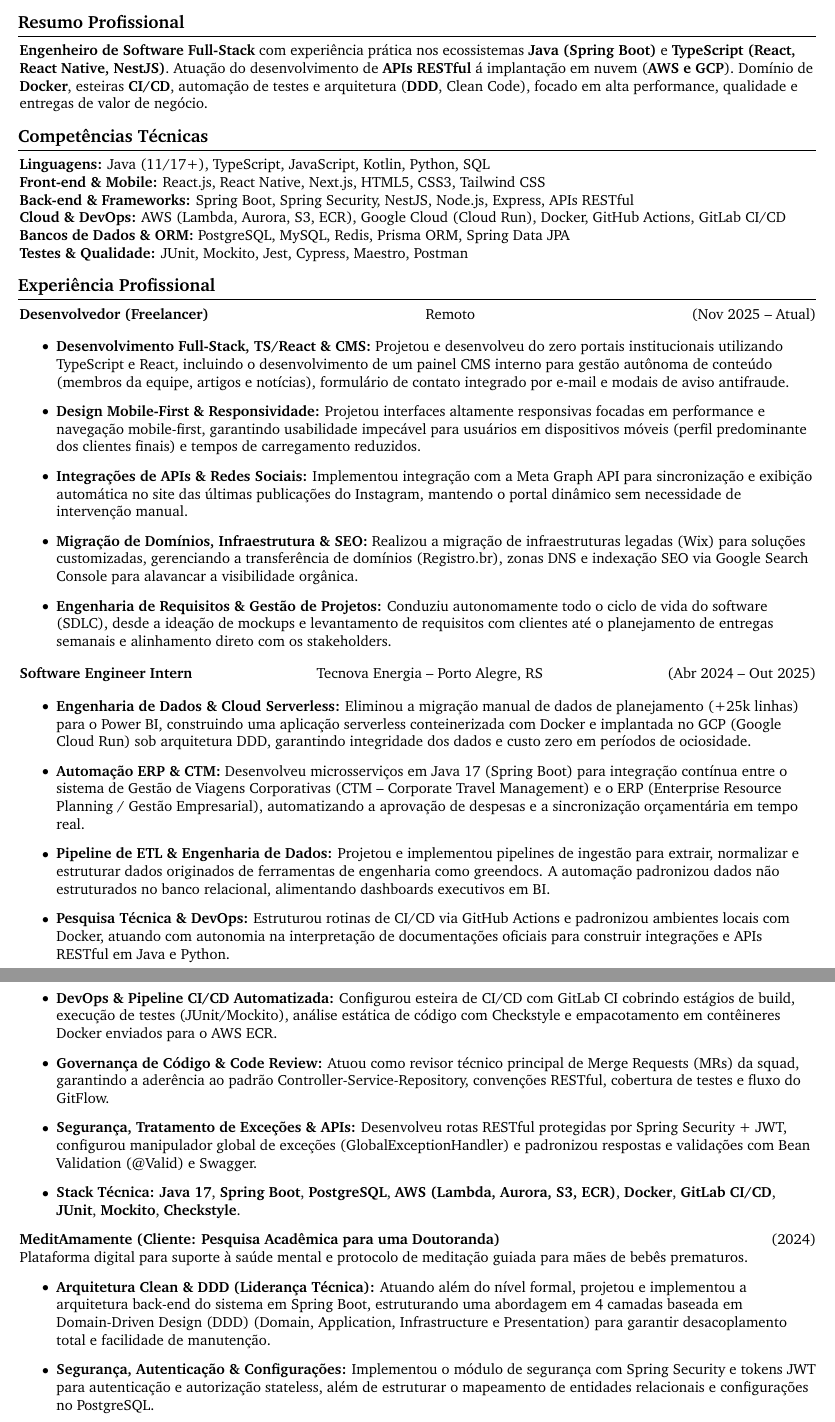
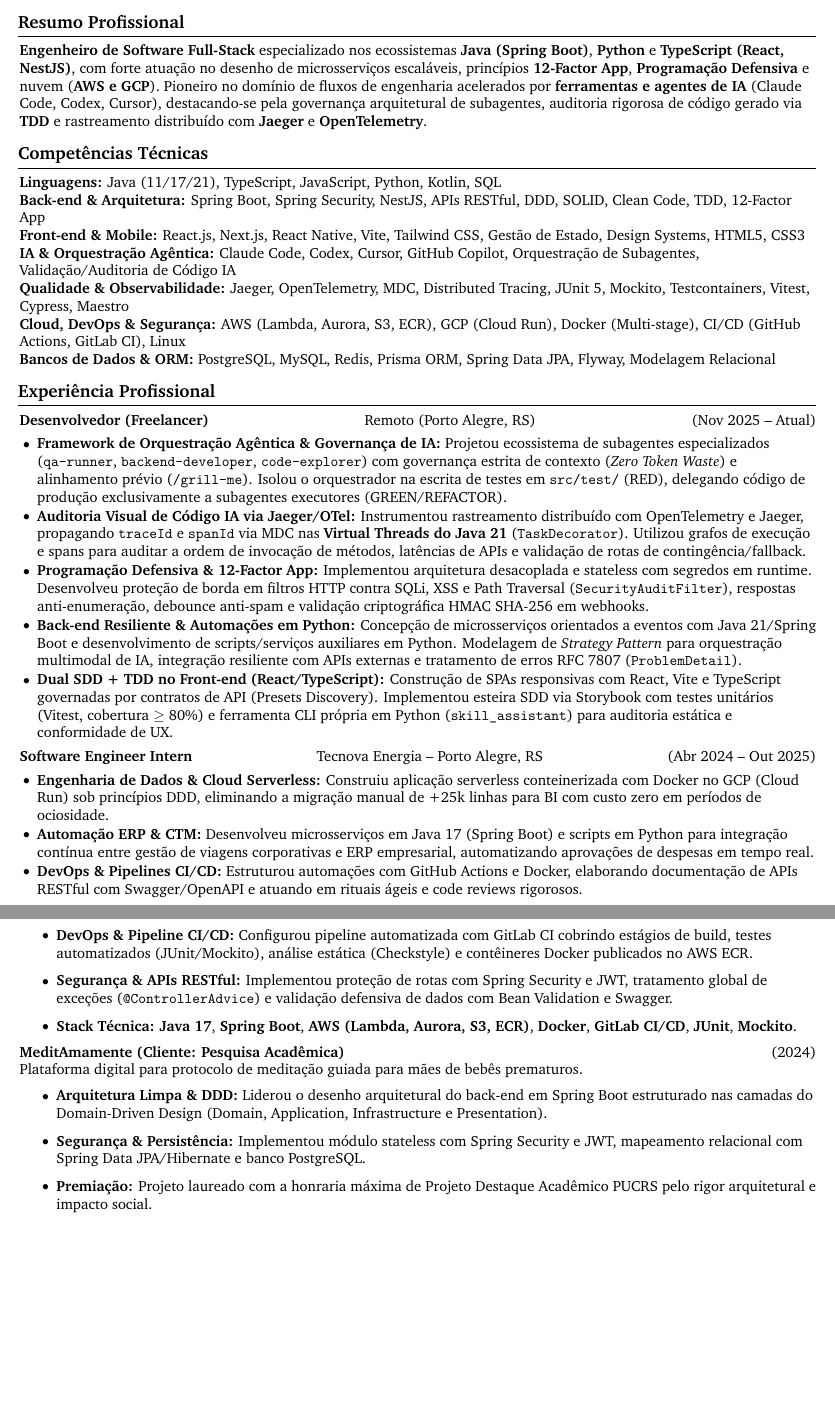
Before and after one commit to VitorJacom/vitor-resume, a LaTeX document (main.tex): two parts of pages 1 and 2 of 3 before the commit and two parts of pages 1 and 2 of 2 after it, joined at a grey line, cut so that both start at the same text, the shorter picture padded with empty space. Compiled offline with pdfLaTeX.

Commit message:
info sobre ia

```diff
--- a/main.tex
+++ b/main.tex
@@ -89,44 +89,40 @@
 
 % ====== Resumo Profissional ======
 \section*{Resumo Profissional}
-\textbf{Engenheiro de Software Full-Stack} com experi\^encia pr\'atica nos ecossistemas \textbf{Java (Spring Boot)} e \textbf{TypeScript (React, React Native, NestJS)}. Atua\c{c}\~ao do desenvolvimento de \textbf{APIs RESTful} \'a implanta\c{c}\~ao em nuvem (\textbf{AWS e GCP}). Dom\'inio de \textbf{Docker}, esteiras \textbf{CI/CD}, automa\c{c}\~ao de testes e arquitetura (\textbf{DDD}, Clean Code), focado em alta performance, qualidade e entregas de valor de neg\'ocio.
+\textbf{Engenheiro de Software Full-Stack} especializado nos ecossistemas \textbf{Java (Spring Boot)}, \textbf{Python} e \textbf{TypeScript (React, NestJS)}, com forte atua\c{c}\~ao no desenho de microsservi\c{c}os escal\'aveis, princ\'ipios \textbf{12-Factor App}, \textbf{Programa\c{c}\~ao Defensiva} e nuvem (\textbf{AWS e GCP}). Pioneiro no dom\'inio de fluxos de engenharia acelerados por \textbf{ferramentas e agentes de IA} (Claude Code, Codex, Cursor), destacando-se pela governan\c{c}a arquitetural de subagentes, auditoria rigorosa de c\'odigo gerado via \textbf{TDD} e rastreamento distribu\'ido com \textbf{Jaeger} e \textbf{OpenTelemetry}.
 
 % ====== Tecnologias ======
 \section*{Compet\^encias T\'ecnicas}
-\noindent\textbf{Linguagens:} Java (11/17+), TypeScript, JavaScript, Kotlin, Python, SQL \\
-\textbf{Front-end \& Mobile:} React.js, React Native, Next.js, HTML5, CSS3, Tailwind CSS \\
-\textbf{Back-end \& Frameworks:} Spring Boot, Spring Security, NestJS, Node.js, Express, APIs RESTful \\
-\textbf{Cloud \& DevOps:} AWS (Lambda, Aurora, S3, ECR), Google Cloud (Cloud Run), Docker, GitHub Actions, GitLab CI/CD \\
-\textbf{Bancos de Dados \& ORM:} PostgreSQL, MySQL, Redis, Prisma ORM, Spring Data JPA \\
-\textbf{Testes \& Qualidade:} JUnit, Mockito, Jest, Cypress, Maestro, Postman
-
+\noindent\textbf{Linguagens:} Java (11/17/21), TypeScript, JavaScript, Python, Kotlin, SQL \\
+\textbf{Back-end \& Arquitetura:} Spring Boot, Spring Security, NestJS, APIs RESTful, DDD, SOLID, Clean Code, TDD, 12-Factor App \\
+\textbf{Front-end \& Mobile:} React.js, Next.js, React Native, Vite, Tailwind CSS, Gest\~ao de Estado, Design Systems, HTML5, CSS3 \\
+\textbf{IA \& Orquestra\c{c}\~ao Ag\^entica:} Claude Code, Codex, Cursor, GitHub Copilot, Orquestra\c{c}\~ao de Subagentes, Valida\c{c}\~ao/Auditoria de C\'odigo IA \\
+\textbf{Qualidade \& Observabilidade:} Jaeger, OpenTelemetry, MDC, Distributed Tracing, JUnit 5, Mockito, Testcontainers, Vitest, Cypress, Maestro \\
+\textbf{Cloud, DevOps \& Seguran\c{c}a:} AWS (Lambda, Aurora, S3, ECR), GCP (Cloud Run), Docker (Multi-stage), CI/CD (GitHub Actions, GitLab CI), Linux \\
+\textbf{Bancos de Dados \& ORM:} PostgreSQL, MySQL, Redis, Prisma ORM, Spring Data JPA, Flyway, Modelagem Relacional
 % ====== Experiência ======
 \section*{Experi\^encia Profissional}
 
-\textbf{Desenvolvedor (Freelancer)} \hfill Remoto \hfill (Nov 2025 -- Atual)
+\textbf{Desenvolvedor (Freelancer)} \hfill Remoto (Porto Alegre, RS) \hfill (Nov 2025 -- Atual)
 
-\begin{itemize}
-    \item \textbf{Desenvolvimento Full-Stack, TS/React \& CMS:} Projetou e desenvolveu do zero portais institucionais utilizando TypeScript e React, incluindo o desenvolvimento de um painel CMS interno para gest\~ao aut\^onoma de conte\'udo (membros da equipe, artigos e not\'icias), formul\'ario de contato integrado por e-mail e modais de aviso antifraude.
+\begin{itemize}[itemsep=1pt, topsep=2pt, parsep=0pt, leftmargin=12pt]
+    \item \textbf{Framework de Orquestra\c{c}\~ao Ag\^entica \& Governan\c{c}a de IA:} Projetou ecossistema de subagentes especializados (\texttt{qa-runner}, \texttt{backend-developer}, \texttt{code-explorer}) com governan\c{c}a estrita de contexto (\textit{Zero Token Waste}) e alinhamento pr\'evio (\texttt{/grill-me}). Isolou o orquestrador na escrita de testes em \texttt{src/test/} (RED), delegando c\'odigo de produ\c{c}\~ao exclusivamente a subagentes executores (GREEN/REFACTOR).
 
-    \item \textbf{Design Mobile-First \& Responsividade:} Projetou interfaces altamente responsivas focadas em performance e navega\c{c}\~ao mobile-first, garantindo usabilidade impec\'avel para usu\'arios em dispositivos m\'oveis (perfil predominante dos clientes finais) e tempos de carregamento reduzidos.
+    \item \textbf{Auditoria Visual de C\'odigo IA via Jaeger/OTel:} Instrumentou rastreamento distribu\'ido com OpenTelemetry e Jaeger, propagando \texttt{traceId} e \texttt{spanId} via MDC nas \textbf{Virtual Threads do Java 21} (\texttt{TaskDecorator}). Utilizou grafos de execu\c{c}\~ao e spans para auditar a ordem de invoca\c{c}\~ao de m\'etodos, lat\^encias de APIs e valida\c{c}\~ao de rotas de conting\^encia/fallback.
 
-    \item \textbf{Integra\c{c}\~oes de APIs \& Redes Sociais:} Implementou integra\c{c}\~ao com a Meta Graph API para sincroniza\c{c}\~ao e exibi\c{c}\~ao autom\'atica no site das \'ultimas publica\c{c}\~oes do Instagram, mantendo o portal din\^amico sem necessidade de interven\c{c}\~ao manual.
+    \item \textbf{Programa\c{c}\~ao Defensiva \& 12-Factor App:} Implementou arquitetura desacoplada e stateless com segredos em runtime. Desenvolveu prote\c{c}\~ao de borda em filtros HTTP contra SQLi, XSS e Path Traversal (\texttt{SecurityAuditFilter}), respostas anti-enumera\c{c}\~ao, debounce anti-spam e valida\c{c}\~ao criptogr\'afica HMAC SHA-256 em webhooks.
 
-    \item \textbf{Migra\c{c}\~ao de Dom\'inios, Infraestrutura \& SEO:} Realizou a migra\c{c}\~ao de infraestruturas legadas (Wix) para solu\c{c}\~oes customizadas, gerenciando a transfer\^encia de dom\'inios (Registro.br), zonas DNS e indexa\c{c}\~ao SEO via Google Search Console para alavancar a visibilidade org\^anica.
+    \item \textbf{Back-end Resiliente \& Automa\c{c}\~oes em Python:} Concep\c{c}\~ao de microsservi\c{c}os orientados a eventos com Java 21/Spring Boot e desenvolvimento de scripts/servi\c{c}os auxiliares em Python. Modelagem de \textit{Strategy Pattern} para orquestra\c{c}\~ao multimodal de IA, integra\c{c}\~ao resiliente com APIs externas e tratamento de erros RFC 7807 (\texttt{ProblemDetail}).
 
-    \item \textbf{Engenharia de Requisitos \& Gest\~ao de Projetos:} Conduziu autonomamente todo o ciclo de vida do software (SDLC), desde a idea\c{c}\~ao de mockups e levantamento de requisitos com clientes at\'e o planejamento de entregas semanais e alinhamento direto com os stakeholders.
+    \item \textbf{Dual SDD + TDD no Front-end (React/TypeScript):} Constru\c{c}\~ao de SPAs responsivas com React, Vite e TypeScript governadas por contratos de API (Presets Discovery). Implementou esteira SDD via Storybook com testes unit\'arios (Vitest, cobertura $\ge$ 80\%) e ferramenta CLI pr\'opria em Python (\texttt{skill\_assistant}) para auditoria est\'atica e conformidade de UX.
 \end{itemize}
 
 \textbf{Software Engineer Intern} \hfill Tecnova Energia -- Porto Alegre, RS \hfill (Abr 2024 -- Out 2025)
 
-\begin{itemize}
-    \item \textbf{Engenharia de Dados \& Cloud Serverless:} Eliminou a migra\c{c}\~ao manual de dados de planejamento (+25k linhas) para o Power BI, construindo uma aplica\c{c}\~ao serverless conteinerizada com Docker e implantada no GCP (Google Cloud Run) sob arquitetura DDD, garantindo integridade dos dados e custo zero em per\'iodos de ociosidade.
-
-    \item \textbf{Automa\c{c}\~ao ERP \& CTM:} Desenvolveu microsservi\c{c}os em Java 17 (Spring Boot) para integra\c{c}\~ao cont\'inua entre o sistema de Gest\~ao de Viagens Corporativas (CTM -- Corporate Travel Management) e o ERP (Enterprise Resource Planning / Gest\~ao Empresarial), automatizando a aprova\c{c}\~ao de despesas e a sincroniza\c{c}\~ao or\c{c}ament\'aria em tempo real.
-
-    \item \textbf{Pipeline de ETL \& Engenharia de Dados:} Projetou e implementou pipelines de ingest\~ao para extrair, normalizar e estruturar dados originados de ferramentas de engenharia como greendocs. A automa\c{c}\~ao padronizou dados n\~ao estruturados no banco relacional, alimentando dashboards executivos em BI.
-
-    \item \textbf{Pesquisa T\'ecnica \& DevOps:} Estruturou rotinas de CI/CD via GitHub Actions e padronizou ambientes locais com Docker, atuando com autonomia na interpreta\c{c}\~ao de documenta\c{c}\~oes oficiais para construir integra\c{c}\~oes e APIs RESTful em Java e Python.
+\begin{itemize}[itemsep=1pt, topsep=2pt, parsep=0pt, leftmargin=12pt]
+    \item \textbf{Engenharia de Dados \& Cloud Serverless:} Construiu aplica\c{c}\~ao serverless conteinerizada com Docker no GCP (Cloud Run) sob princ\'ipios DDD, eliminando a migra\c{c}\~ao manual de +25k linhas para BI com custo zero em per\'iodos de ociosidade.
+    \item \textbf{Automa\c{c}\~ao ERP \& CTM:} Desenvolveu microsservi\c{c}os em Java 17 (Spring Boot) e scripts em Python para integra\c{c}\~ao cont\'inua entre gest\~ao de viagens corporativas e ERP empresarial, automatizando aprova\c{c}\~oes de despesas em tempo real.
+    \item \textbf{DevOps \& Pipelines CI/CD:} Estruturou automa\c{c}\~oes com GitHub Actions e Docker, elaborando documenta\c{c}\~ao de APIs RESTful com Swagger/OpenAPI e atuando em rituais \'ageis e code reviews rigorosos.
 \end{itemize}
 
 % ====== Projetos e Consultoria ======
@@ -137,3 +133,4 @@
 \textbf{Estudify (Cliente: Startup)} \hfill (2026) \\
 Aplicativo educacional gamificado focado em estudos para o ENEM e vestibulares.
 \begin{itemize}
+    \item \textbf{Governan\c{c}a \& Gest\~ao de Squads:} Liderou a coordena\c{c}\~ao t\'ecnica de 18 desenvolvedores distribu\'idos em 4 squads simult\^aneas, conduzindo refinamento de User Stories, prioriza\c{c}\~ao de backlog no ClickUp e alinhamento com a diretoria da startup.
@@ -153,19 +149,17 @@ Aplicativo mobile para desbloqueio criativo e gera\c{c}\~ao de desafios di\'ario
 
-    \item \textbf{DevOps \& Pipeline CI/CD Automatizada:} Configurou esteira de CI/CD com GitLab CI cobrindo est\'agios de build, execu\c{c}\~ao de testes (JUnit/Mockito), an\'alise est\'atica de c\'odigo com Checkstyle e empacotamento em cont\^eineres Docker enviados para o AWS ECR.
+    \item \textbf{DevOps \& Pipeline CI/CD:} Configurou pipeline automatizada com GitLab CI cobrindo est\'agios de build, testes automatizados (JUnit/Mockito), an\'alise est\'atica (Checkstyle) e cont\^eineres Docker publicados no AWS ECR.
 
-    \item \textbf{Governan\c{c}a de C\'odigo \& Code Review:} Atuou como revisor t\'ecnico principal de Merge Requests (MRs) da squad, garantindo a ader\^encia ao padr\~ao Controller-Service-Repository, conven\c{c}\~oes RESTful, cobertura de testes e fluxo do GitFlow.
+    \item \textbf{Seguran\c{c}a \& APIs RESTful:} Implementou prote\c{c}\~ao de rotas com Spring Security e JWT, tratamento global de exce\c{c}\~oes (\texttt{@ControllerAdvice}) e valida\c{c}\~ao defensiva de dados com Bean Validation e Swagger.
 
-    \item \textbf{Seguran\c{c}a, Tratamento de Exce\c{c}\~oes \& APIs:} Desenvolveu rotas RESTful protegidas por Spring Security + JWT, configurou manipulador global de exce\c{c}\~oes (GlobalExceptionHandler) e padronizou respostas e valida\c{c}\~oes com Bean Validation (@Valid) e Swagger.
-
-    \item \textbf{Stack T\'ecnica:} \textbf{Java 17}, \textbf{Spring Boot}, \textbf{PostgreSQL}, \textbf{AWS (Lambda, Aurora, S3, ECR)}, \textbf{Docker}, \textbf{GitLab CI/CD}, \textbf{JUnit}, \textbf{Mockito}, \textbf{Checkstyle}.
+    \item \textbf{Stack T\'ecnica:} \textbf{Java 17}, \textbf{Spring Boot}, \textbf{AWS (Lambda, Aurora, S3, ECR)}, \textbf{Docker}, \textbf{GitLab CI/CD}, \textbf{JUnit}, \textbf{Mockito}.
 \end{itemize}
 
-\textbf{MeditAmamente (Cliente: Pesquisa Acad\^emica para uma Doutoranda)} \hfill (2024) \\
-Plataforma digital para suporte \`a sa\'ude mental e protocolo de medita\c{c}\~ao guiada para m\~aes de beb\^es prematuros.
+\textbf{MeditAmamente (Cliente: Pesquisa Acad\^emica)} \hfill (2024) \\
+Plataforma digital para protocolo de medita\c{c}\~ao guiada para m\~aes de beb\^es prematuros.
 \begin{itemize}
-    \item \textbf{Arquitetura Clean \& DDD (Lideran\c{c}a T\'ecnica):} Atuando al\'em do n\'ivel formal, projetou e implementou a arquitetura back-end do sistema em Spring Boot, estruturando uma abordagem em 4 camadas baseada em Domain-Driven Design (DDD) (Domain, Application, Infrastructure e Presentation) para garantir desacoplamento total e facilidade de manuten\c{c}\~ao.
+    \item \textbf{Arquitetura Limpa \& DDD:} Liderou o desenho arquitetural do back-end em Spring Boot estruturado nas camadas do Domain-Driven Design (Domain, Application, Infrastructure e Presentation).
 
-    \item \textbf{Seguran\c{c}a, Autentica\c{c}\~ao \& Configura\c{c}\~oes:} Implementou o m\'odulo de seguran\c{c}a com Spring Security e tokens JWT para autentica\c{c}\~ao e autoriza\c{c}\~ao stateless, al\'em de estruturar o mapeamento de entidades relacionais e configura\c{c}\~oes no PostgreSQL.
+    \item \textbf{Seguran\c{c}a \& Persist\^encia:} Implementou m\'odulo stateless com Spring Security e JWT, mapeamento relacional com Spring Data JPA/Hibernate e banco PostgreSQL.
 
-    \item \textbf{Garantia de Qualidade \& Refatora\c{c}\~ao:} Conduziu refatora\c{c}\~oes para elimina\c{c}\~ao de d\'ebitos t\'ecnicos e padroniza\c{c}\~ao de tratamento de erros no back-end, colaborando diretamente no alinhamento arquitetural do time.
+    \item \textbf{Premia\c{c}\~ao:} Projeto laureado com a honraria m\'axima de Projeto Destaque Acad\^emico PUCRS pelo rigor arquitetural e impacto social.
 
```
Also changed, not shown: main.tex (39 more changed lines).
